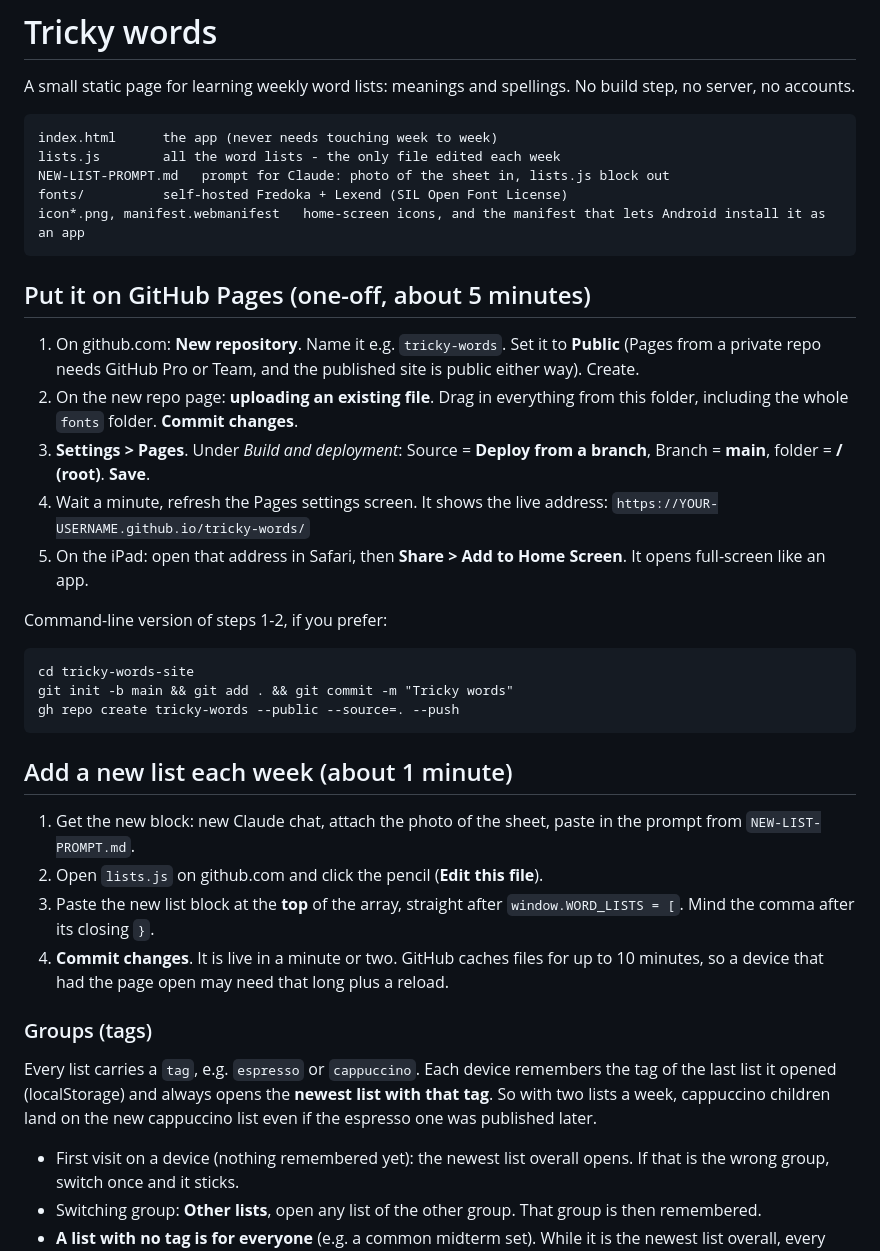
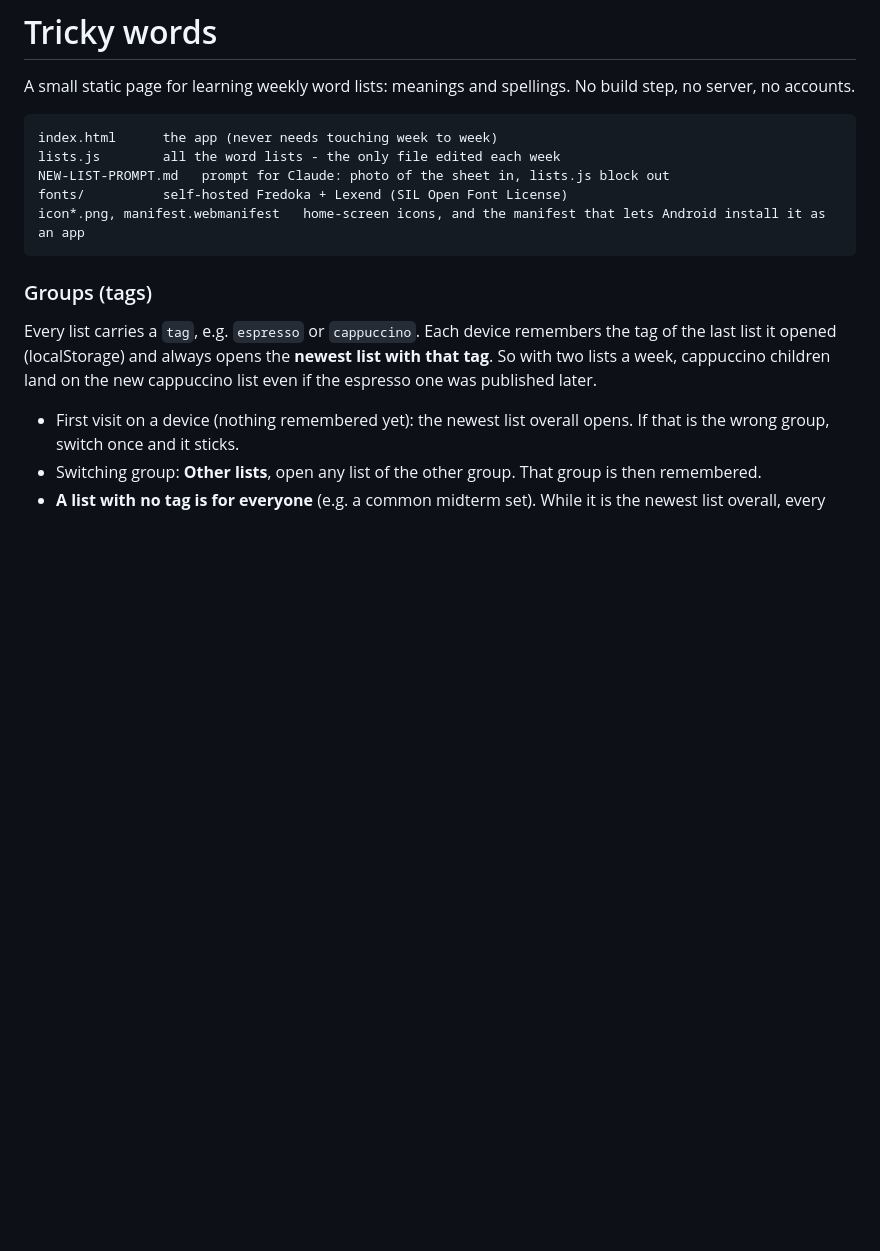
Before and after one commit to rsmike/tricky-words, a Markdown page: README.md, the part around the change. Rendered like a GitHub page; blank space fills up the shorter version.

Commit message:
Readme cleanup

````diff
--- a/README.md
+++ b/README.md
@@ -9,29 +9,6 @@ NEW-LIST-PROMPT.md   prompt for Claude: photo of the sheet in, lists.js block ou
 fonts/          self-hosted Fredoka + Lexend (SIL Open Font License)
 icon*.png, manifest.webmanifest   home-screen icons, and the manifest that lets Android install it as an app
 ```
-
-## Put it on GitHub Pages (one-off, about 5 minutes)
-
-1. On github.com: **New repository**. Name it e.g. `tricky-words`. Set it to **Public** (Pages from a private repo needs GitHub Pro or Team, and the published site is public either way). Create.
-2. On the new repo page: **uploading an existing file**. Drag in everything from this folder, including the whole `fonts` folder. **Commit changes**.
-3. **Settings > Pages**. Under *Build and deployment*: Source = **Deploy from a branch**, Branch = **main**, folder = **/ (root)**. **Save**.
-4. Wait a minute, refresh the Pages settings screen. It shows the live address: `https://YOUR-USERNAME.github.io/tricky-words/`
-5. On the iPad: open that address in Safari, then **Share > Add to Home Screen**. It opens full-screen like an app.
-
-Command-line version of steps 1-2, if you prefer:
-
-```
-cd tricky-words-site
-git init -b main && git add . && git commit -m "Tricky words"
-gh repo create tricky-words --public --source=. --push
-```
-
-## Add a new list each week (about 1 minute)
-
-1. Get the new block: new Claude chat, attach the photo of the sheet, paste in the prompt from `NEW-LIST-PROMPT.md`.
-2. Open `lists.js` on github.com and click the pencil (**Edit this file**).
-3. Paste the new list block at the **top** of the array, straight after `window.WORD_LISTS = [`. Mind the comma after its closing `}`.
-4. **Commit changes**. It is live in a minute or two. GitHub caches files for up to 10 minutes, so a device that had the page open may need that long plus a reload.
 
 ### Groups (tags)
 
````
